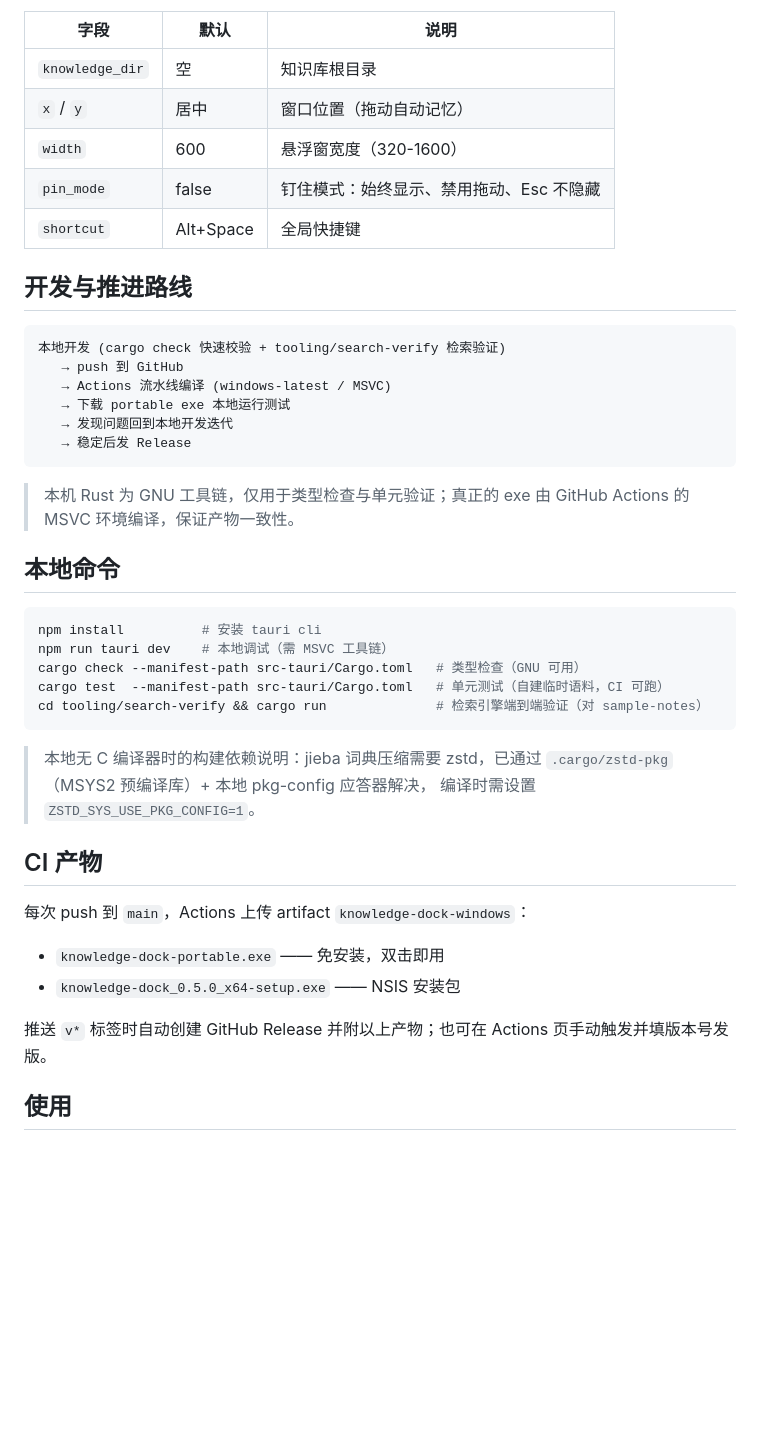
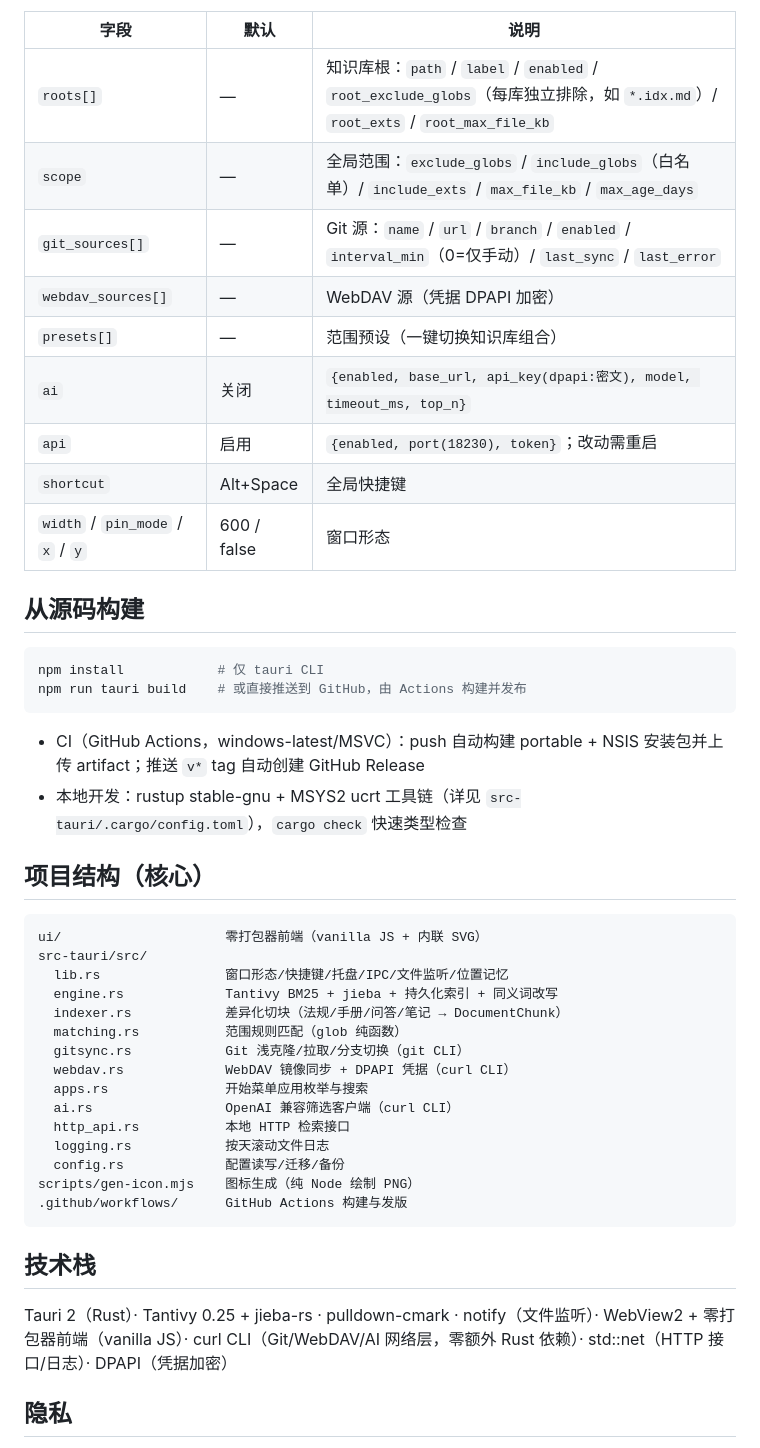
Before and after one commit to wakawakalululu/knowledge-dock-staging, a Markdown page: README.md, the part around one of its changes. GitHub-like rendering; blank space fills up the shorter version.

````diff
--- a/README.md
+++ b/README.md
@@ -24,48 +136,49 @@ uTools 风格的本地知识库检索工具：一条**常驻置顶**的极简搜
 
 | 字段 | 默认 | 说明 |
 |---|---|---|
-| `knowledge_dir` | 空 | 知识库根目录 |
-| `x` / `y` | 居中 | 窗口位置（拖动自动记忆） |
-| `width` | 600 | 悬浮窗宽度（320-1600） |
-| `pin_mode` | false | 钉住模式：始终显示、禁用拖动、Esc 不隐藏 |
+| `roots[]` | — | 知识库根：`path` / `label` / `enabled` / `root_exclude_globs`（每库独立排除，如 `*.idx.md`）/ `root_exts` / `root_max_file_kb` |
+| `scope` | — | 全局范围：`exclude_globs` / `include_globs`（白名单）/ `include_exts` / `max_file_kb` / `max_age_days` |
+| `git_sources[]` | — | Git 源：`name` / `url` / `branch` / `enabled` / `interval_min`（0=仅手动）/ `last_sync` / `last_error` |
+| `webdav_sources[]` | — | WebDAV 源（凭据 DPAPI 加密） |
+| `presets[]` | — | 范围预设（一键切换知识库组合） |
+| `ai` | 关闭 | `{enabled, base_url, api_key(dpapi:密文), model, timeout_ms, top_n}` |
+| `api` | 启用 | `{enabled, port(18230), token}`；改动需重启 |
 | `shortcut` | Alt+Space | 全局快捷键 |
+| `width` / `pin_mode` / `x` / `y` | 600 / false | 窗口形态 |
 
-## 开发与推进路线
+## 从源码构建
+
+```bash
+npm install            # 仅 tauri CLI
+npm run tauri build    # 或直接推送到 GitHub，由 Actions 构建并发布
+```
+
+- CI（GitHub Actions，windows-latest/MSVC）：push 自动构建 portable + NSIS 安装包并上传 artifact；推送 `v*` tag 自动创建 GitHub Release
+- 本地开发：rustup stable-gnu + MSYS2 ucrt 工具链（详见 `src-tauri/.cargo/config.toml`），`cargo check` 快速类型检查
+
+## 项目结构（核心）
 
 ```
-本地开发 (cargo check 快速校验 + tooling/search-verify 检索验证)
-   → push 到 GitHub
-   → Actions 流水线编译 (windows-latest / MSVC)
-   → 下载 portable exe 本地运行测试
-   → 发现问题回到本地开发迭代
-   → 稳定后发 Release
+ui/                     零打包器前端（vanilla JS + 内联 SVG）
+src-tauri/src/
+  lib.rs                窗口形态/快捷键/托盘/IPC/文件监听/位置记忆
+  engine.rs             Tantivy BM25 + jieba + 持久化索引 + 同义词改写
+  indexer.rs            差异化切块（法规/手册/问答/笔记 → DocumentChunk）
+  matching.rs           范围规则匹配（glob 纯函数）
+  gitsync.rs            Git 浅克隆/拉取/分支切换（git CLI）
+  webdav.rs             WebDAV 镜像同步 + DPAPI 凭据（curl CLI）
+  apps.rs               开始菜单应用枚举与搜索
+  ai.rs                 OpenAI 兼容筛选客户端（curl CLI）
+  http_api.rs           本地 HTTP 检索接口
+  logging.rs            按天滚动文件日志
+  config.rs             配置读写/迁移/备份
+scripts/gen-icon.mjs    图标生成（纯 Node 绘制 PNG）
+.github/workflows/      GitHub Actions 构建与发版
 ```
 
-> 本机 Rust 为 GNU 工具链，仅用于类型检查与单元验证；真正的 exe 由
-> GitHub Actions 的 MSVC 环境编译，保证产物一致性。
+## 技术栈
 
-## 本地命令
+Tauri 2（Rust）· Tantivy 0.25 + jieba-rs · pulldown-cmark · notify（文件监听）· WebView2 + 零打包器前端（vanilla JS）· curl CLI（Git/WebDAV/AI 网络层，零额外 Rust 依赖）· std::net（HTTP 接口/日志）· DPAPI（凭据加密）
 
-```bash
-npm install          # 安装 tauri cli
-npm run tauri dev    # 本地调试（需 MSVC 工具链）
-cargo check --manifest-path src-tauri/Cargo.toml   # 类型检查（GNU 可用）
-cargo test  --manifest-path src-tauri/Cargo.toml   # 单元测试（自建临时语料，CI 可跑）
-cd tooling/search-verify && cargo run              # 检索引擎端到端验证（对 sample-notes）
-```
+## 隐私
 
-> 本地无 C 编译器时的构建依赖说明：jieba 词典压缩需要 zstd，已通过
-> `.cargo/zstd-pkg`（MSYS2 预编译库）+ 本地 pkg-config 应答器解决，
-> 编译时需设置 `ZSTD_SYS_USE_PKG_CONFIG=1`。
-
-## CI 产物
-
-每次 push 到 `main`，Actions 上传 artifact `knowledge-dock-windows`：
-
-- `knowledge-dock-portable.exe` —— 免安装，双击即用
-- `knowledge-dock_0.5.0_x64-setup.exe` —— NSIS 安装包
-
-推送 `v*` 标签时自动创建 GitHub Release 并附以上产物；也可在 Actions 页手动触发并填版本号发版。
-
-## 使用
-
````
Also changed, not shown: other parts of README.md (+131 -46 lines), screenshots/01-folded-search.png (added), screenshots/02-tree-folded.png (added), screenshots/03-tree-expanded.png (added), screenshots/04-settings-scope.png (added), screenshots/05-settings-scope.png (added), screenshots/06-app-search.png (added).
